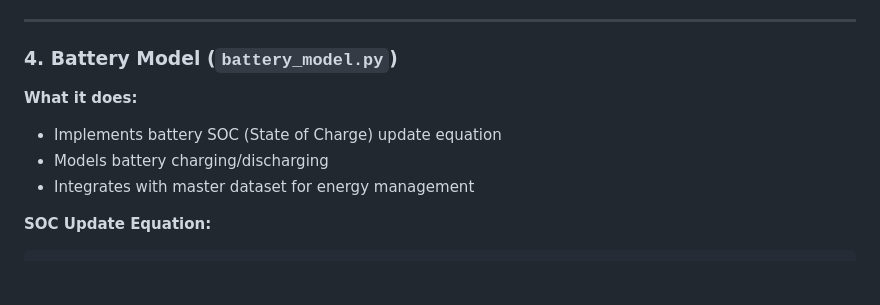
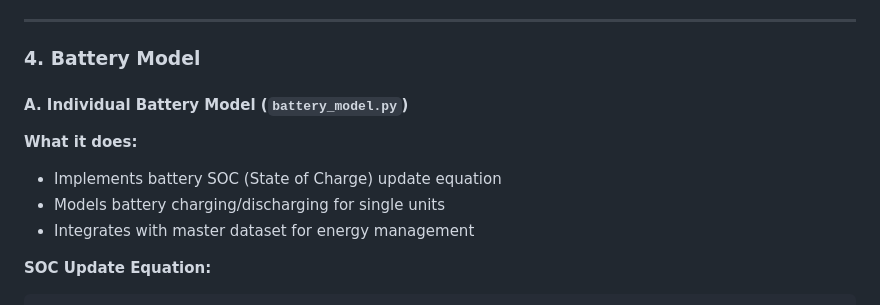
Before and after one commit to Maryam-bigonah/energy-management-system_thesis, a Markdown page: COMPLETE_PROJECT_SUMMARY.md, the part around the change. Drawn GitHub-style; blank space fills up the shorter version.

```diff
--- a/COMPLETE_PROJECT_SUMMARY.md
+++ b/COMPLETE_PROJECT_SUMMARY.md
@@ -205,11 +205,13 @@ predictions = model.predict(df)
 
 ---
 
-### 4. Battery Model (`battery_model.py`)
+### 4. Battery Model
+
+#### A. Individual Battery Model (`battery_model.py`)
 
 **What it does:**
 - Implements battery SOC (State of Charge) update equation
-- Models battery charging/discharging
+- Models battery charging/discharging for single units
 - Integrates with master dataset for energy management
 
 **SOC Update Equation:**
```
Also changed, not shown: SHARED_BATTERY_DOCUMENTATION.md (added, +322 -0 lines).
